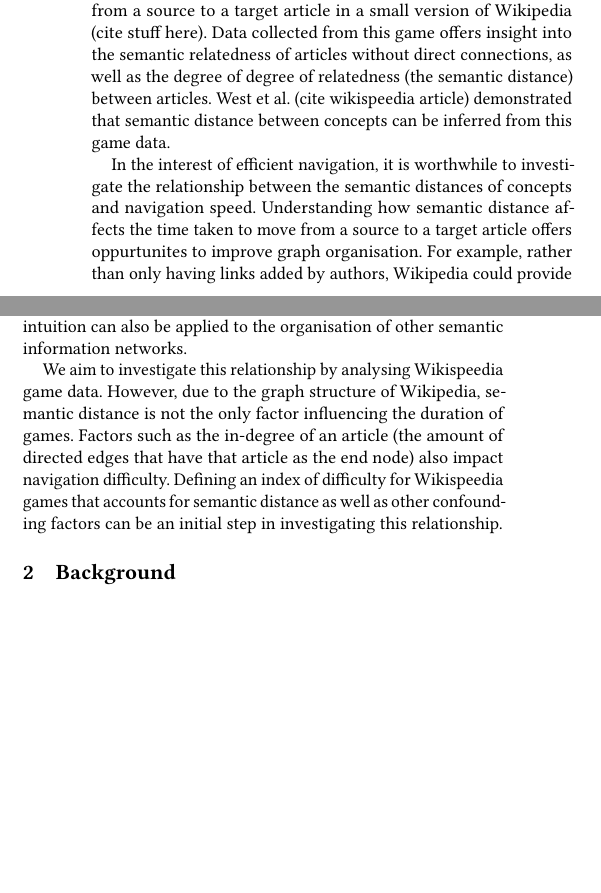
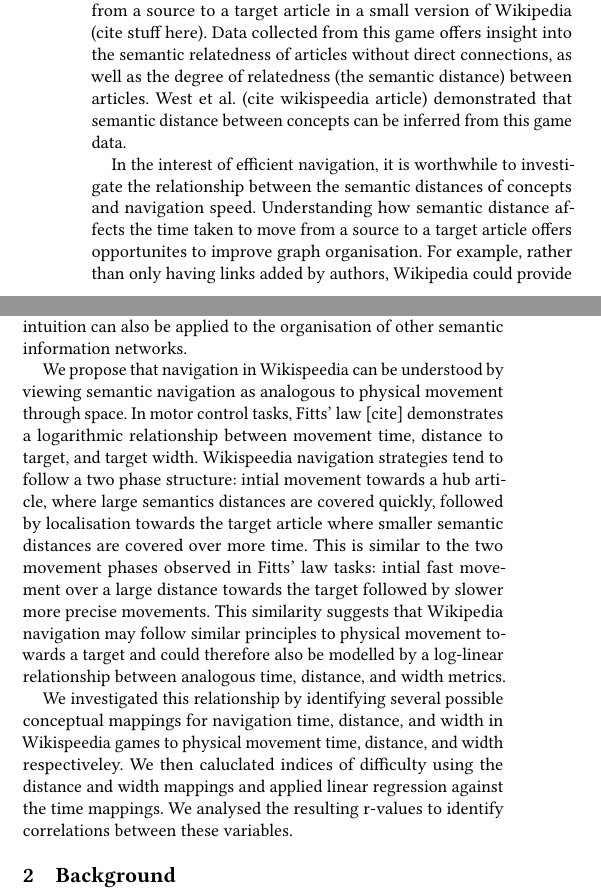
Before and after one commit to martan712/HCI-wikipedia, a LaTeX paper (report/template/main.tex, which reads report/template/introduction.tex): two parts of the columns of page 1 of 6, joined at a grey line, cut so that both start at the same text, the shorter picture padded with empty space. Compiled offline with pdfLaTeX.

Commit message:
Update introduction.tex

```diff
--- a/report/template/introduction.tex
+++ b/report/template/introduction.tex
@@ -4,8 +4,10 @@ Browsing the internet has become an integral part of everyday modern life. The i
 
 Wikipedia is a well-known example of a virtual information network that can be represented as a directed graph with articles as nodes and links between articles as the edges. It is partially structured by the semantic relatedness of the articles, and therefore acts as an approximation of humans' semantic world models. However, links between articles are added at the discretion of the article's author. While these links are often strongly semantically related, the amount of links and the degree of relatedness between linked articles can vary wildly. This makes it difficult to derive semantic relations from graph structure alone.
 
-Wikispeedia is a game where the goal is for users to navigate from a source to a target article in a small version of Wikipedia (cite stuff here). Data collected from this game offers insight into the semantic relatedness of articles without direct connections, as well as the degree of degree of relatedness (the semantic distance) between articles. West et al. (cite wikispeedia article) demonstrated that semantic distance between concepts can be inferred from this game data.
+Wikispeedia is a game where the goal is for users to navigate from a source to a target article in a small version of Wikipedia (cite stuff here). Data collected from this game offers insight into the semantic relatedness of articles without direct connections, as well as the degree of relatedness (the semantic distance) between articles. West et al. (cite wikispeedia article) demonstrated that semantic distance between concepts can be inferred from this game data.
 
-In the interest of efficient navigation, it is worthwhile to investigate the relationship between the semantic distances of concepts and navigation speed. Understanding how semantic distance affects the time taken to move from a source to a target article offers oppurtunites to improve graph organisation. For example, rather than only having links added by authors, Wikipedia could provide additional links to concepts that minimises navigation time. This intuition can also be applied to the organisation of other semantic information networks.
+In the interest of efficient navigation, it is worthwhile to investigate the relationship between the semantic distances of concepts and navigation speed. Understanding how semantic distance affects the time taken to move from a source to a target article offers opportunites to improve graph organisation. For example, rather than only having links added by authors, Wikipedia could provide additional links to concepts that minimises navigation time. This intuition can also be applied to the organisation of other semantic information networks.
 
-We aim to investigate this relationship by analysing Wikispeedia game data. However, due to the graph structure of Wikipedia, semantic distance is not the only factor influencing the duration of games. Factors such as the in-degree of an article (the amount of directed edges that have that article as the end node) also impact navigation difficulty. Defining an index of difficulty for Wikispeedia games that accounts for semantic distance as well as other confounding factors can be an initial step in investigating this relationship.
+We propose that navigation in Wikispeedia can be understood by viewing semantic navigation as analogous to physical movement through space. In motor control tasks, Fitts' law [cite] demonstrates a logarithmic relationship between movement time, distance to target, and target width. Wikispeedia navigation strategies tend to follow a two phase structure: intial movement towards a hub article, where large semantics distances are covered quickly, followed by localisation towards the target article where smaller semantic distances are covered over more time. This is similar to the two movement phases observed in Fitts' law tasks: intial fast movement over a large distance towards the target followed by slower more precise movements. This similarity suggests that Wikipedia navigation may follow similar principles to physical movement towards a target and could therefore also be modelled by a log-linear relationship between analogous time, distance, and width metrics.
+
+We investigated this relationship by identifying several possible conceptual mappings for navigation time, distance, and width in Wikispeedia games to physical movement time, distance, and width respectiveley. We then caluclated indices of difficulty using the distance and width mappings and applied linear regression against the time mappings. We analysed the resulting r-values to identify correlations between these variables.
```
